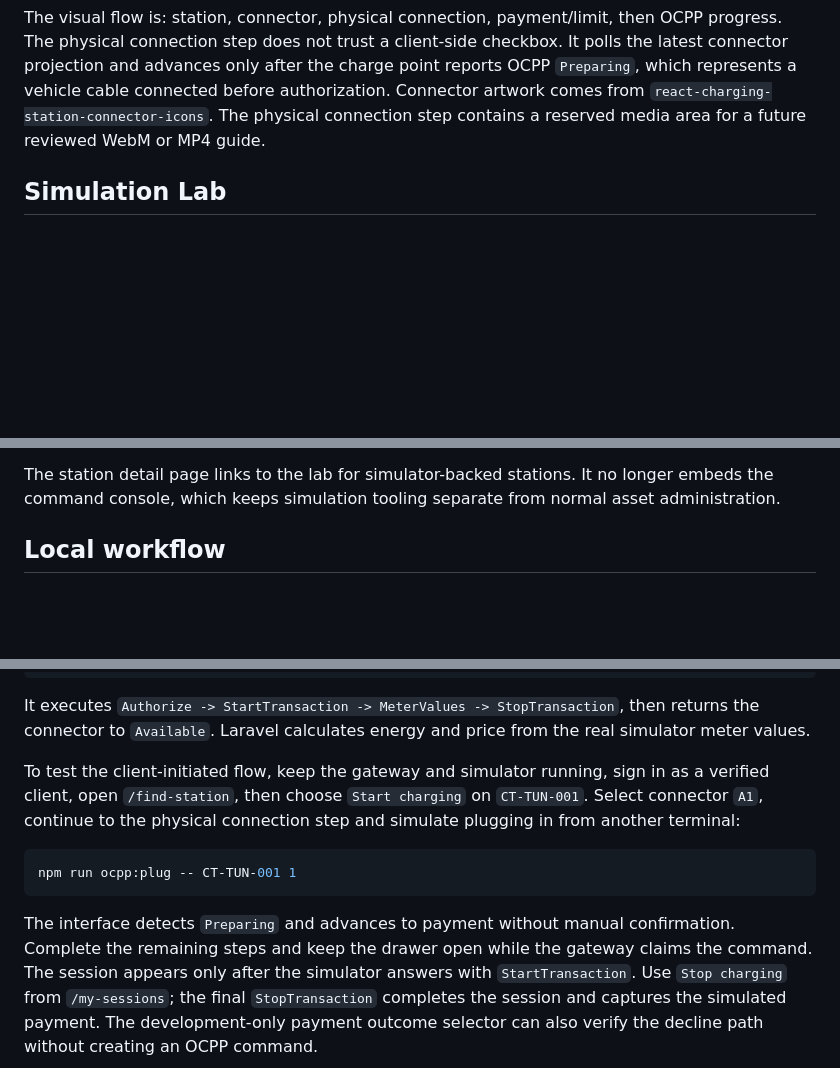
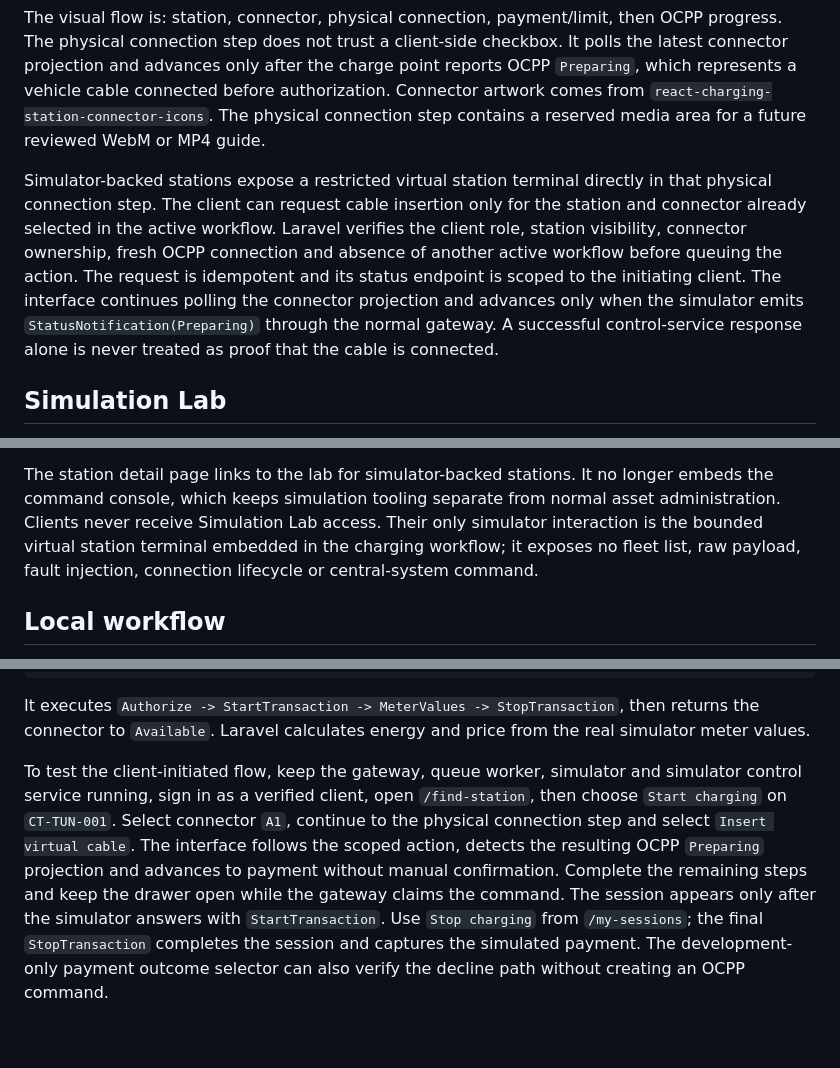
Before and after one commit to wajdi-bn/changtrackr, a Markdown page: docs/ocpp.md, 3 parts joined by grey strips. Drawn GitHub-style; blank space fills up the shorter version.

Commit message:
docs(ocpp): document client virtual terminal

````diff
--- a/docs/ocpp.md
+++ b/docs/ocpp.md
@@ -235,6 +235,15 @@ vehicle cable connected before authorization.
 Connector artwork comes from `react-charging-station-connector-icons`. The physical connection step
 contains a reserved media area for a future reviewed WebM or MP4 guide.
 
+Simulator-backed stations expose a restricted virtual station terminal directly in that physical
+connection step. The client can request cable insertion only for the station and connector already
+selected in the active workflow. Laravel verifies the client role, station visibility, connector
+ownership, fresh OCPP connection and absence of another active workflow before queuing the action.
+The request is idempotent and its status endpoint is scoped to the initiating client. The interface
+continues polling the connector projection and advances only when the simulator emits
+`StatusNotification(Preparing)` through the normal gateway. A successful control-service response
+alone is never treated as proof that the cable is connected.
+
 ## Simulation Lab
 
 `/simulation-lab` is an authenticated workspace outside the role dashboards. It presents every
@@ -267,6 +276,9 @@ control tokens are never returned. The event stream is limited to the 40 most re
 
 The station detail page links to the lab for simulator-backed stations. It no longer embeds the
 command console, which keeps simulation tooling separate from normal asset administration.
+Clients never receive Simulation Lab access. Their only simulator interaction is the bounded virtual
+station terminal embedded in the charging workflow; it exposes no fleet list, raw payload, fault
+injection, connection lifecycle or central-system command.
 
 ## Local workflow
 
@@ -327,15 +339,11 @@ npm run ocpp:transaction-scenario -- CT-HAM-031
 It executes `Authorize -> StartTransaction -> MeterValues -> StopTransaction`, then returns the
 connector to `Available`. Laravel calculates energy and price from the real simulator meter values.
 
-To test the client-initiated flow, keep the gateway and simulator running, sign in as a verified
-client, open `/find-station`, then choose `Start charging` on `CT-TUN-001`. Select connector `A1`,
-continue to the physical connection step and simulate plugging in from another terminal:
-
-```bash
-npm run ocpp:plug -- CT-TUN-001 1
-```
-
-The interface detects `Preparing` and advances to payment without manual confirmation. Complete the remaining steps
+To test the client-initiated flow, keep the gateway, queue worker, simulator and simulator control
+service running, sign in as a verified client, open `/find-station`, then choose `Start charging` on
+`CT-TUN-001`. Select connector `A1`, continue to the physical connection step and select
+`Insert virtual cable`. The interface follows the scoped action, detects the resulting OCPP
+`Preparing` projection and advances to payment without manual confirmation. Complete the remaining steps
 and keep the drawer open while the gateway claims the command. The session appears only after the
 simulator answers with `StartTransaction`. Use `Stop charging` from `/my-sessions`; the final
 `StopTransaction` completes the session and captures the simulated payment. The development-only
````
